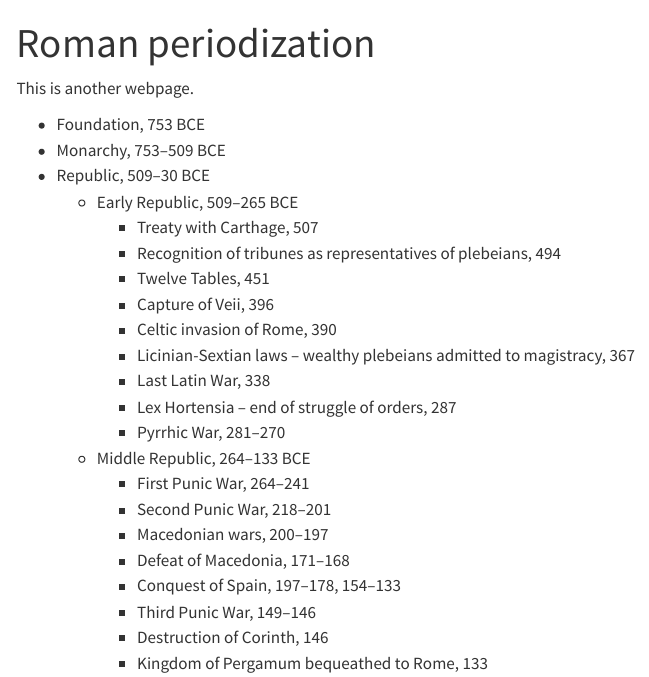
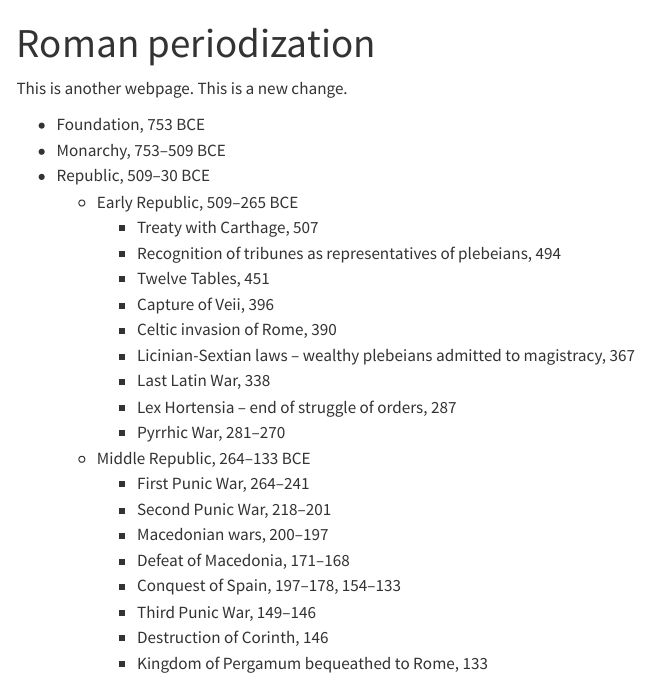
Before and after one commit to jessesadler/website, a Quarto document (rome-periodization.qmd): the page in a window 1100 px wide, from its top. Rendered offline with R 4.5, knitr and Pandoc in place of Quarto, with nearby package versions; menus at the side of the page are left out.

Commit message:
Another small change

```diff
--- a/rome-periodization.qmd
+++ b/rome-periodization.qmd
@@ -2,7 +2,7 @@
 title: "Roman periodization"
 ---
 
-This is another webpage.
+This is another webpage. This is a new change.
 
 - Foundation, 753 BCE
 - Monarchy, 753–509 BCE
```
